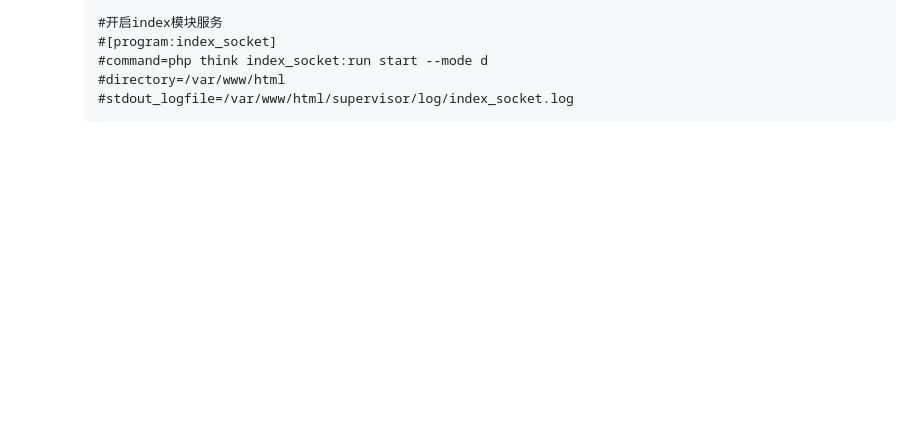
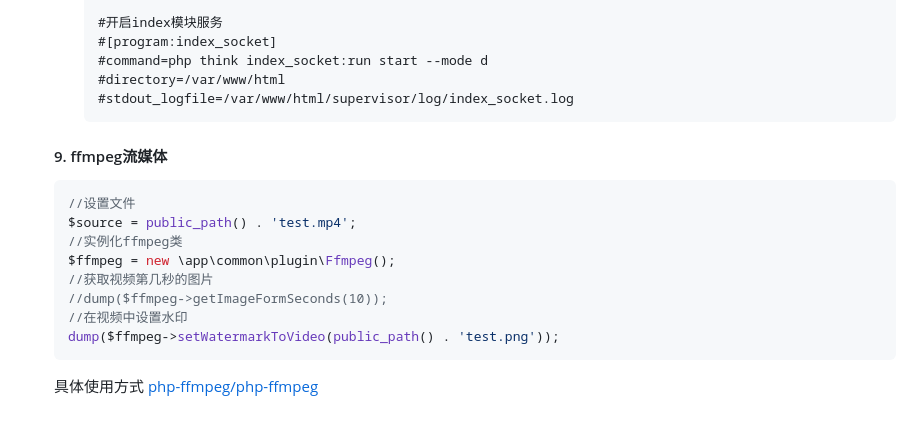
Before and after one commit to hcr707305003/shiroiAdmin, a Markdown page: README.md, the part around the change. Rendered like a GitHub page; blank space fills up the shorter version.

Commit message:
V1.5.7 更新readme

````diff
--- a/README.md
+++ b/README.md
@@ -228,3 +228,16 @@ php think reset:admin_password --uid=1 123456
         #directory=/var/www/html
         #stdout_logfile=/var/www/html/supervisor/log/index_socket.log
         ```
+
+    #### 9. ffmpeg流媒体
+    ```php
+    //设置文件
+    $source = public_path() . 'test.mp4';
+    //实例化ffmpeg类
+    $ffmpeg = new \app\common\plugin\Ffmpeg();
+    //获取视频第几秒的图片
+    //dump($ffmpeg->getImageFormSeconds(10));
+    //在视频中设置水印
+    dump($ffmpeg->setWatermarkToVideo(public_path() . 'test.png'));
+    ```
+    具体使用方式 [php-ffmpeg/php-ffmpeg](https://packagist.org/packages/php-ffmpeg/php-ffmpeg)
````
